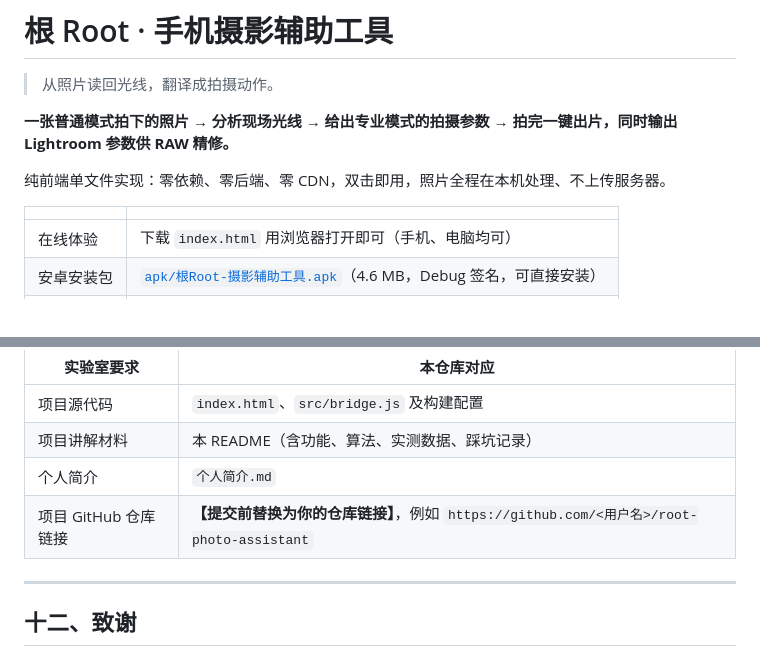
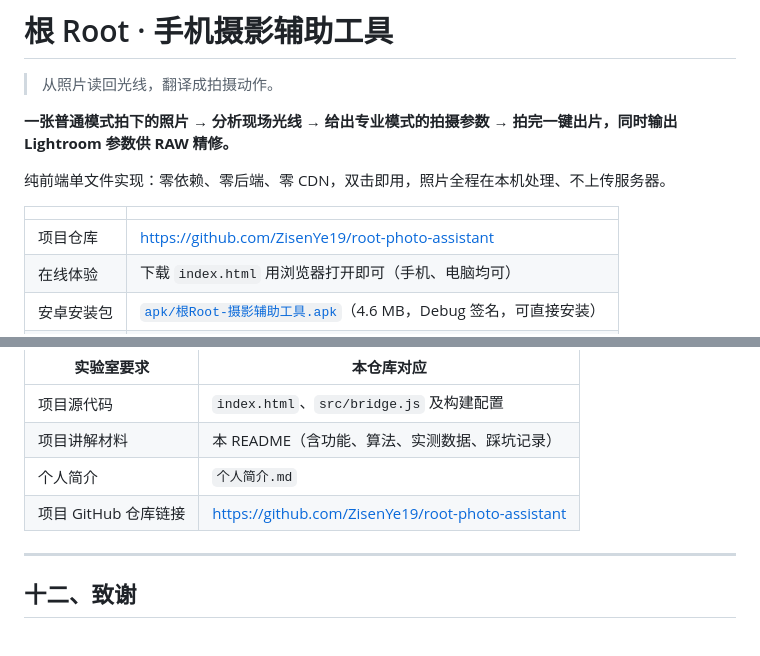
Before and after one commit to ZisenYe19/root-photo-assistant, a Markdown page: README.md, 2 parts joined by grey strips. GitHub-like rendering.

Commit message:
﻿README：填入仓库地址，移除占位符
- 顶部信息表新增"项目仓库"一行
- 提交信息表把仓库链接占位符替换为真实地址

```diff
--- a/README.md
+++ b/README.md
@@ -8,6 +8,7 @@
 
 | | |
 |---|---|
+| 项目仓库 | https://github.com/ZisenYe19/root-photo-assistant |
 | 在线体验 | 下载 `index.html` 用浏览器打开即可（手机、电脑均可） |
 | 安卓安装包 | [`apk/根Root-摄影辅助工具.apk`](apk/根Root-摄影辅助工具.apk)（4.6 MB，Debug 签名，可直接安装） |
 | 环境与构建 | [`docs/环境与构建.md`](docs/环境与构建.md) |
@@ -338,7 +339,7 @@ root-photo-assistant/
 | 项目源代码 | `index.html`、`src/bridge.js` 及构建配置 |
 | 项目讲解材料 | 本 README（含功能、算法、实测数据、踩坑记录） |
 | 个人简介 | `个人简介.md` |
-| 项目 GitHub 仓库链接 | **【提交前替换为你的仓库链接】**，例如 `https://github.com/<用户名>/root-photo-assistant` |
+| 项目 GitHub 仓库链接 | https://github.com/ZisenYe19/root-photo-assistant |
 
 ---
 
```
